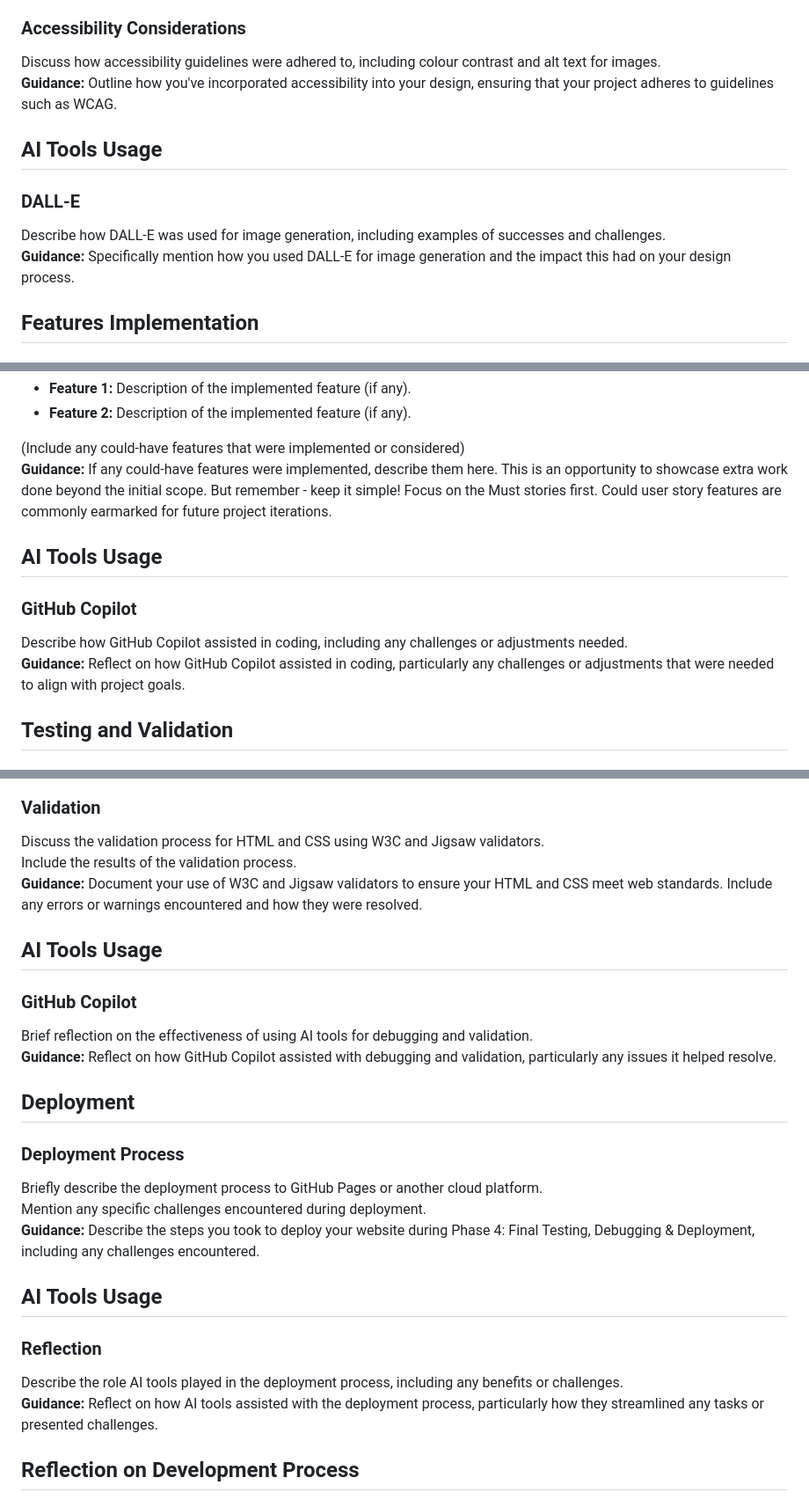
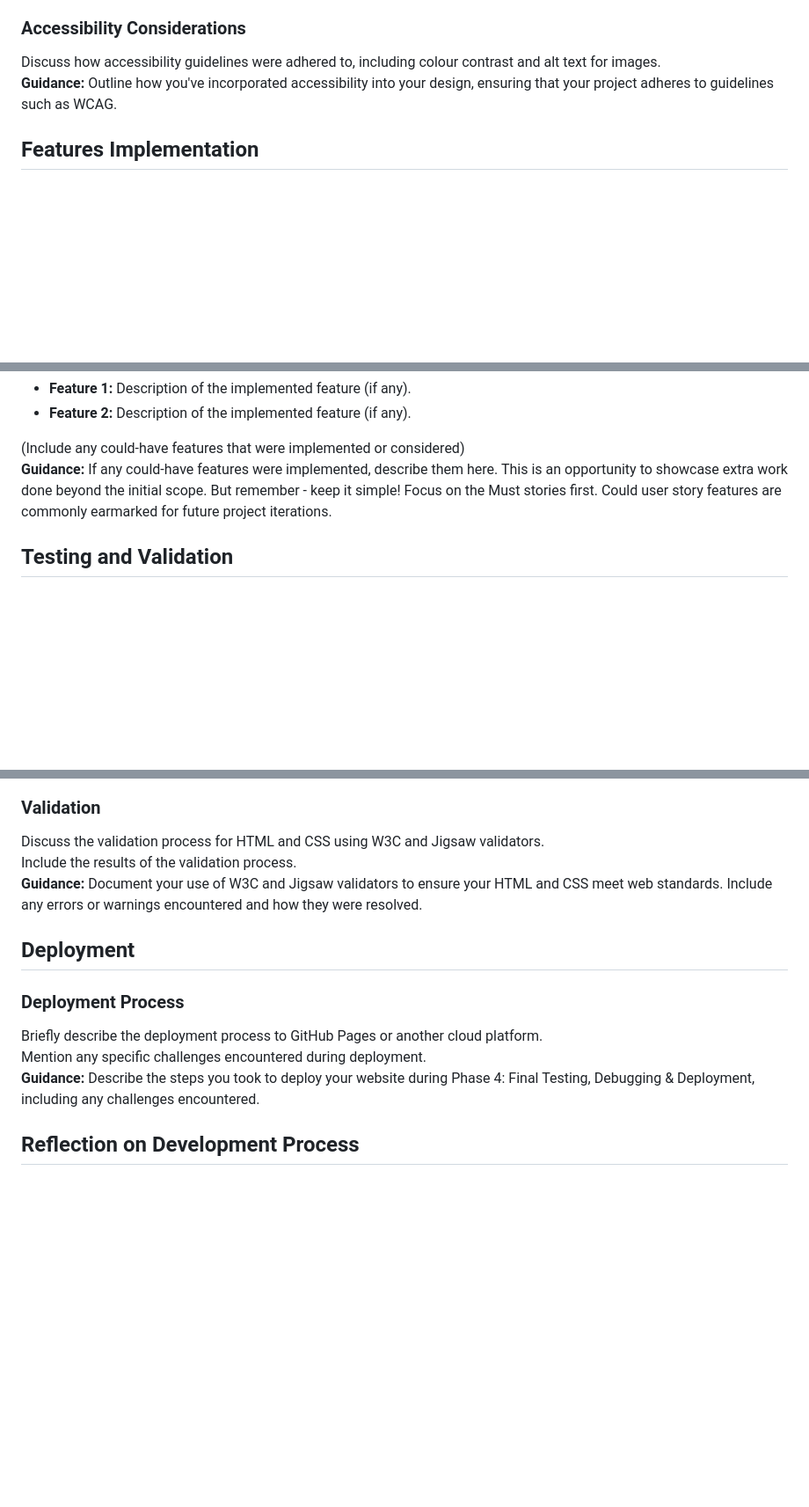
Before and after one commit to Russlyman/food-ordering-system, a Markdown page: README.md, 3 parts joined by grey strips. Shown: that part at 88% size. GitHub-like rendering; blank space fills up the shorter version.

Commit message:
Remove AI sections from template

```diff
--- a/README.md
+++ b/README.md
@@ -76,12 +76,6 @@ Briefly describe the design choices, including layout, colour schemes, and fonts
 Discuss how accessibility guidelines were adhered to, including colour contrast and alt text for images.
 **Guidance:** Outline how you've incorporated accessibility into your design, ensuring that your project adheres to guidelines such as WCAG.
 
-## AI Tools Usage
-
-### DALL-E
-Describe how DALL-E was used for image generation, including examples of successes and challenges.
-**Guidance:** Specifically mention how you used DALL-E for image generation and the impact this had on your design process.
-
 ## Features Implementation
 
 ### Core Features (Must-Haves)
@@ -105,12 +99,6 @@ Describe how DALL-E was used for image generation, including examples of success
 (Include any could-have features that were implemented or considered)
 **Guidance:** If any could-have features were implemented, describe them here. This is an opportunity to showcase extra work done beyond the initial scope. But remember - keep it simple! Focus on the Must stories first. Could user story features are commonly earmarked for future project iterations.
 
-## AI Tools Usage
-
-### GitHub Copilot
-Describe how GitHub Copilot assisted in coding, including any challenges or adjustments needed.
-**Guidance:** Reflect on how GitHub Copilot assisted in coding, particularly any challenges or adjustments that were needed to align with project goals.
-
 ## Testing and Validation
 
 ### Testing Results
@@ -123,24 +111,12 @@ Discuss the validation process for HTML and CSS using W3C and Jigsaw validators.
 Include the results of the validation process.
 **Guidance:** Document your use of W3C and Jigsaw validators to ensure your HTML and CSS meet web standards. Include any errors or warnings encountered and how they were resolved.
 
-## AI Tools Usage
-
-### GitHub Copilot
-Brief reflection on the effectiveness of using AI tools for debugging and validation.
-**Guidance:** Reflect on how GitHub Copilot assisted with debugging and validation, particularly any issues it helped resolve.
-
 ## Deployment
 
 ### Deployment Process
 Briefly describe the deployment process to GitHub Pages or another cloud platform.
 Mention any specific challenges encountered during deployment.
 **Guidance:** Describe the steps you took to deploy your website during Phase 4: Final Testing, Debugging & Deployment, including any challenges encountered.
-
-## AI Tools Usage
-
-### Reflection
-Describe the role AI tools played in the deployment process, including any benefits or challenges.
-**Guidance:** Reflect on how AI tools assisted with the deployment process, particularly how they streamlined any tasks or presented challenges.
 
 ## Reflection on Development Process
 
```
